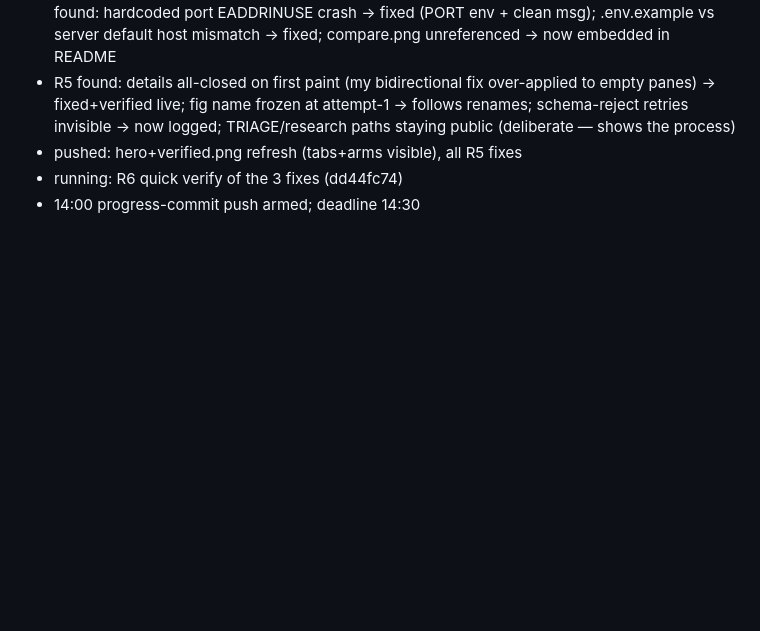
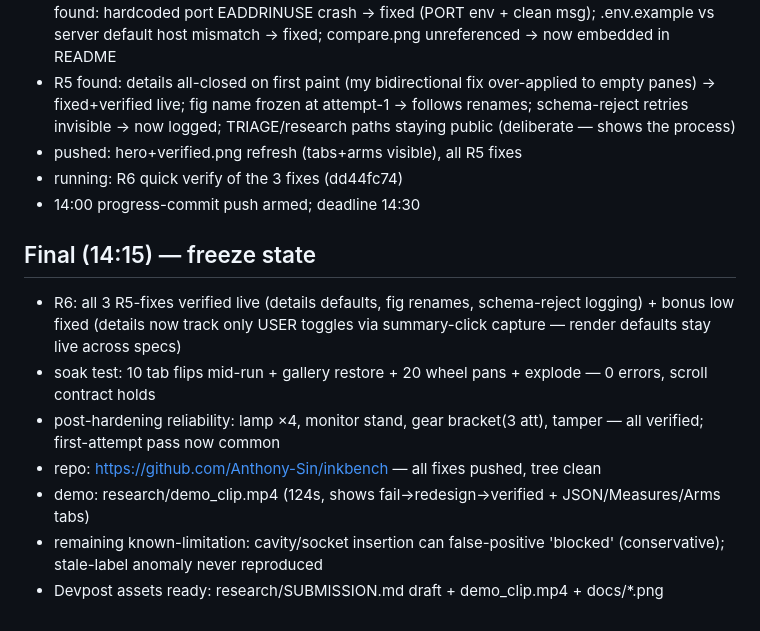
Before and after one commit to Anthony-Sin/inkbench, a Markdown page: TRIAGE.md, the part around the change. GitHub-like rendering; blank space fills up the shorter version.

Commit message:
triage: final freeze state

```diff
--- a/TRIAGE.md
+++ b/TRIAGE.md
@@ -64,3 +64,12 @@ Project: agentic CAD tool ("Fusion 360 w/ CLI/agentic") — browser app, NO vert
 - pushed: hero+verified.png refresh (tabs+arms visible), all R5 fixes
 - running: R6 quick verify of the 3 fixes (dd44fc74)
 - 14:00 progress-commit push armed; deadline 14:30
+
+## Final (14:15) — freeze state
+- R6: all 3 R5-fixes verified live (details defaults, fig renames, schema-reject logging) + bonus low fixed (details now track only USER toggles via summary-click capture — render defaults stay live across specs)
+- soak test: 10 tab flips mid-run + gallery restore + 20 wheel pans + explode — 0 errors, scroll contract holds
+- post-hardening reliability: lamp ×4, monitor stand, gear bracket(3 att), tamper — all verified; first-attempt pass now common
+- repo: https://github.com/Anthony-Sin/inkbench — all fixes pushed, tree clean
+- demo: research/demo_clip.mp4 (124s, shows fail→redesign→verified + JSON/Measures/Arms tabs)
+- remaining known-limitation: cavity/socket insertion can false-positive 'blocked' (conservative); stale-label anomaly never reproduced
+- Devpost assets ready: research/SUBMISSION.md draft + demo_clip.mp4 + docs/*.png
```
